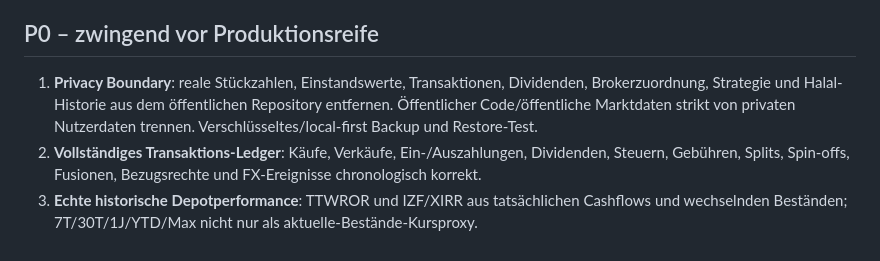
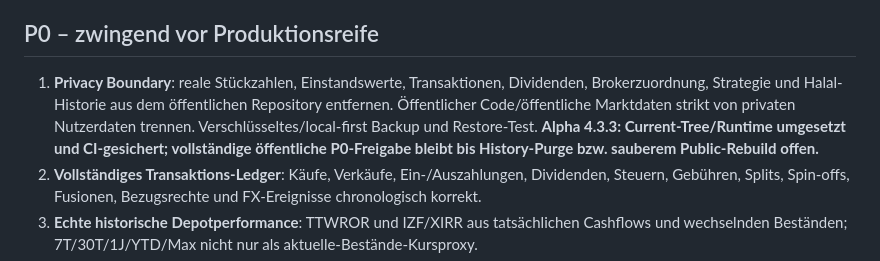
Before and after one commit to vbgATgh/hpos-app, a Markdown page: docs/ROADMAP_TO_100.md, the part around the change. Rendered like a GitHub page.

Commit message:
roadmap: Privacy Boundary Alpha 4.3.3 Status präzisieren

```diff
--- a/docs/ROADMAP_TO_100.md
+++ b/docs/ROADMAP_TO_100.md
@@ -3,7 +3,7 @@
 Priorisierung nach Nutzen, Datenintegrität, Sicherheit und mobilem Bedienaufwand. HPOS soll kein Parqet-Klon werden, sondern ein nachvollziehbares persönliches Investment-Betriebssystem aus Portfolio, Halal, Strategie, Income, Risiko, News und Decision Support.
 
 ## P0 – zwingend vor Produktionsreife
-1. **Privacy Boundary**: reale Stückzahlen, Einstandswerte, Transaktionen, Dividenden, Brokerzuordnung, Strategie und Halal-Historie aus dem öffentlichen Repository entfernen. Öffentlicher Code/öffentliche Marktdaten strikt von privaten Nutzerdaten trennen. Verschlüsseltes/local-first Backup und Restore-Test.
+1. **Privacy Boundary**: reale Stückzahlen, Einstandswerte, Transaktionen, Dividenden, Brokerzuordnung, Strategie und Halal-Historie aus dem öffentlichen Repository entfernen. Öffentlicher Code/öffentliche Marktdaten strikt von privaten Nutzerdaten trennen. Verschlüsseltes/local-first Backup und Restore-Test. **Alpha 4.3.3: Current-Tree/Runtime umgesetzt und CI-gesichert; vollständige öffentliche P0-Freigabe bleibt bis History-Purge bzw. sauberem Public-Rebuild offen.**
 2. **Vollständiges Transaktions-Ledger**: Käufe, Verkäufe, Ein-/Auszahlungen, Dividenden, Steuern, Gebühren, Splits, Spin-offs, Fusionen, Bezugsrechte und FX-Ereignisse chronologisch korrekt.
 3. **Echte historische Depotperformance**: TTWROR und IZF/XIRR aus tatsächlichen Cashflows und wechselnden Beständen; 7T/30T/1J/YTD/Max nicht nur als aktuelle-Bestände-Kursproxy.
 4. **Provider-Redundanz und Datenqualität**: Markt-/FX-/Newsadapter mit Plausibilitätsprüfung, CURRENT/STALE/ERROR, Fallback und Corporate-Action-Bereinigung.
```
